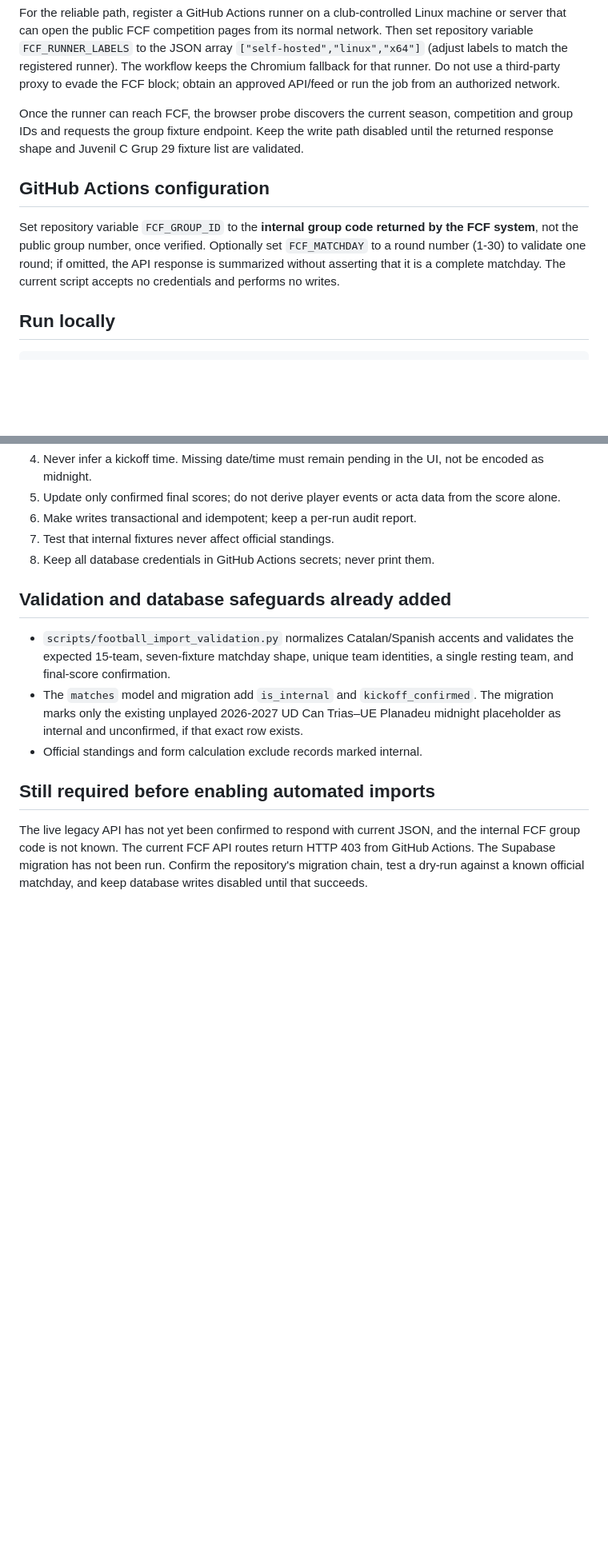
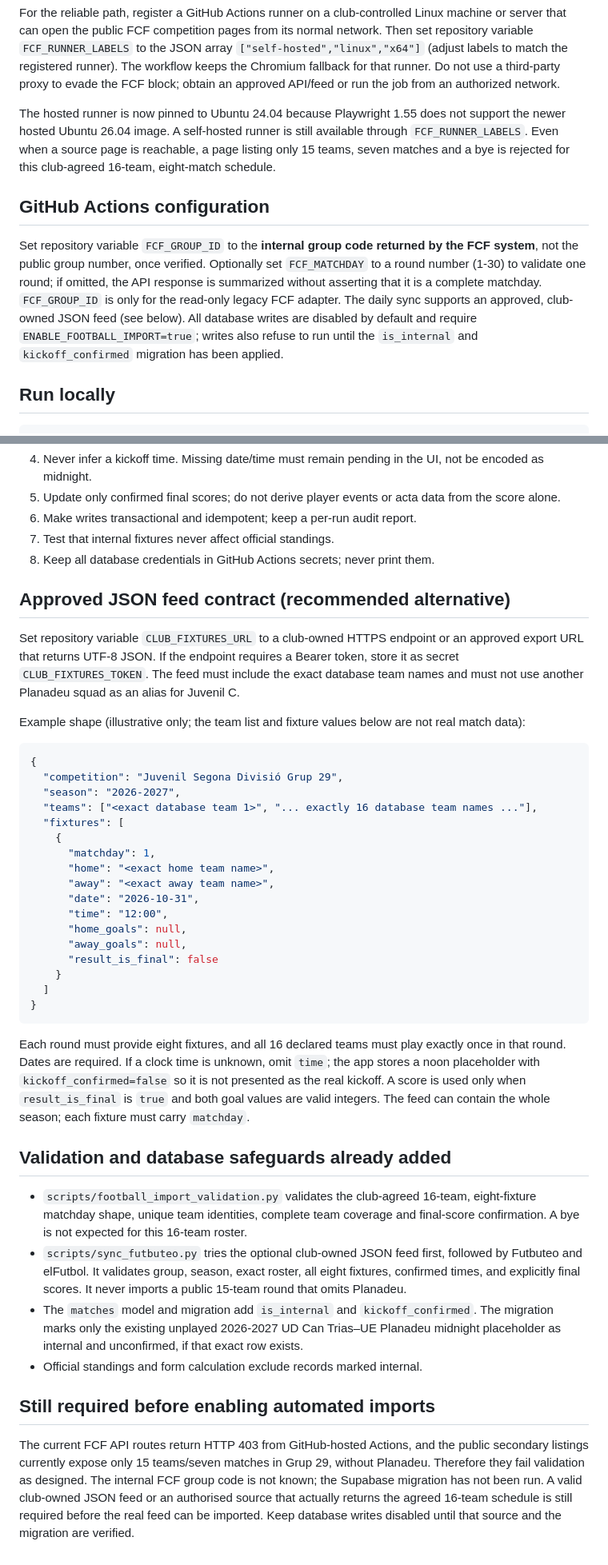
Before and after one commit to SoyIzanG/Planadeu, a Markdown page: docs/football-data-automation.md, 2 parts joined by grey strips. Shown at 80% size. Drawn GitHub-style; blank space fills up the shorter version.

Commit message:
docs: document club JSON fallback and strict 16-team import contract

````diff
--- a/docs/football-data-automation.md
+++ b/docs/football-data-automation.md
@@ -55,10 +57,11 @@ runner). The workflow keeps the Chromium fallback for that runner. Do not use a
 third-party proxy to evade the FCF block; obtain an approved API/feed or run the
 job from an authorized network.
 
-Once the runner can reach FCF, the browser probe discovers the current season,
-competition and group IDs and requests the group fixture endpoint. Keep the
-write path disabled until the returned response shape and Juvenil C Grup 29
-fixture list are validated.
+The hosted runner is now pinned to Ubuntu 24.04 because Playwright 1.55 does
+not support the newer hosted Ubuntu 26.04 image. A self-hosted runner is still
+available through `FCF_RUNNER_LABELS`. Even when a source page is reachable,
+a page listing only 15 teams, seven matches and a bye is rejected for this
+club-agreed 16-team, eight-match schedule.
 
 ## GitHub Actions configuration
 
@@ -66,7 +69,11 @@ Set repository variable `FCF_GROUP_ID` to the **internal group code returned by
 the FCF system**, not the public group number, once verified. Optionally set
 `FCF_MATCHDAY` to a round number (1-30) to validate one round; if omitted, the
 API response is summarized without asserting that it is a complete matchday.
-The current script accepts no credentials and performs no writes.
+`FCF_GROUP_ID` is only for the read-only legacy FCF adapter. The daily sync
+supports an approved, club-owned JSON feed (see below). All database writes are
+disabled by default and require `ENABLE_FOOTBALL_IMPORT=true`; writes also
+refuse to run until the `is_internal` and `kickoff_confirmed` migration has
+been applied.
 
 ## Run locally
 
@@ -91,11 +98,53 @@ Optional settings: `FCF_API_BASE`, `FCF_MATCHDAY`, and `FUTBOTEO_URL`.
 7. Test that internal fixtures never affect official standings.
 8. Keep all database credentials in GitHub Actions secrets; never print them.
 
+## Approved JSON feed contract (recommended alternative)
+
+Set repository variable `CLUB_FIXTURES_URL` to a club-owned HTTPS endpoint or
+an approved export URL that returns UTF-8 JSON. If the endpoint requires a
+Bearer token, store it as secret `CLUB_FIXTURES_TOKEN`. The feed must include
+the exact database team names and must not use another Planadeu squad as an
+alias for Juvenil C.
+
+Example shape (illustrative only; the team list and fixture values below are
+not real match data):
+
+```json
+{
+  "competition": "Juvenil Segona Divisió Grup 29",
+  "season": "2026-2027",
+  "teams": ["<exact database team 1>", "... exactly 16 database team names ..."],
+  "fixtures": [
+    {
+      "matchday": 1,
+      "home": "<exact home team name>",
+      "away": "<exact away team name>",
+      "date": "2026-10-31",
+      "time": "12:00",
+      "home_goals": null,
+      "away_goals": null,
+      "result_is_final": false
+    }
+  ]
+}
+```
+
+Each round must provide eight fixtures, and all 16 declared teams must play
+exactly once in that round. Dates are required. If a clock time is unknown,
+omit `time`; the app stores a noon placeholder with `kickoff_confirmed=false`
+so it is not presented as the real kickoff. A score is used only when
+`result_is_final` is `true` and both goal values are valid integers. The
+feed can contain the whole season; each fixture must carry `matchday`.
+
 ## Validation and database safeguards already added
 
-- `scripts/football_import_validation.py` normalizes Catalan/Spanish accents and
-  validates the expected 15-team, seven-fixture matchday shape, unique team
-  identities, a single resting team, and final-score confirmation.
+- `scripts/football_import_validation.py` validates the club-agreed 16-team,
+  eight-fixture matchday shape, unique team identities, complete team coverage
+  and final-score confirmation. A bye is not expected for this 16-team roster.
+- `scripts/sync_futbuteo.py` tries the optional club-owned JSON feed first,
+  followed by Futbuteo and elFutbol. It validates group, season, exact roster,
+  all eight fixtures, confirmed times, and explicitly final scores. It never
+  imports a public 15-team round that omits Planadeu.
 - The `matches` model and migration add `is_internal` and
   `kickoff_confirmed`. The migration marks only the existing unplayed
   2026-2027 UD Can Trias–UE Planadeu midnight placeholder as internal and
@@ -104,7 +153,10 @@ Optional settings: `FCF_API_BASE`, `FCF_MATCHDAY`, and `FUTBOTEO_URL`.
 
 ## Still required before enabling automated imports
 
-The live legacy API has not yet been confirmed to respond with current JSON, and
-the internal FCF group code is not known. The current FCF API routes return HTTP 403 from GitHub Actions. The Supabase migration has not been
-run. Confirm the repository's migration chain, test a dry-run against a known
-official matchday, and keep database writes disabled until that succeeds.
+The current FCF API routes return HTTP 403 from GitHub-hosted Actions, and the
+public secondary listings currently expose only 15 teams/seven matches in
+Grup 29, without Planadeu. Therefore they fail validation as designed. The
+internal FCF group code is not known; the Supabase migration has not been run.
+A valid club-owned JSON feed or an authorised source that actually returns the
+agreed 16-team schedule is still required before the real feed can be imported.
+Keep database writes disabled until that source and the migration are verified.
````
Also changed, not shown: other parts of docs/football-data-automation.md (+2 -0 lines).
